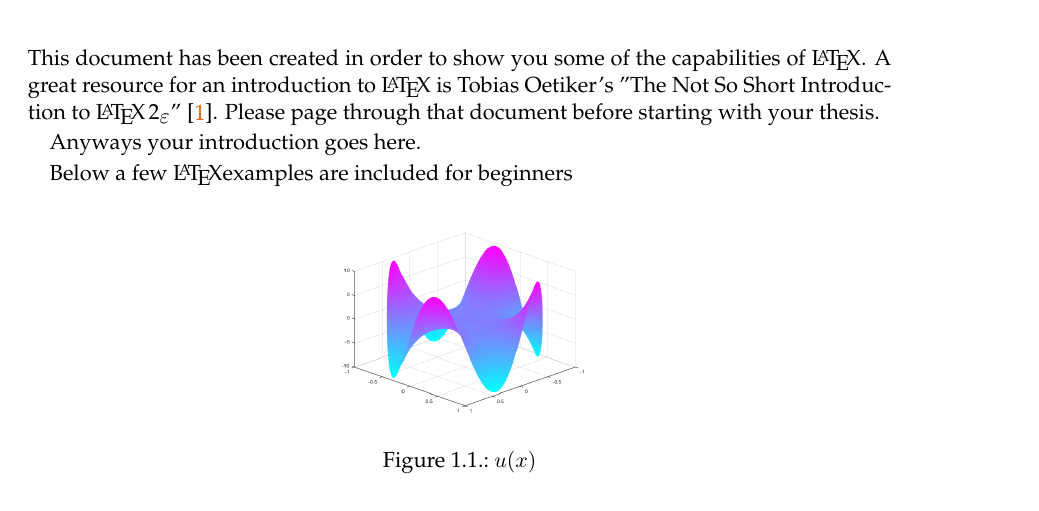
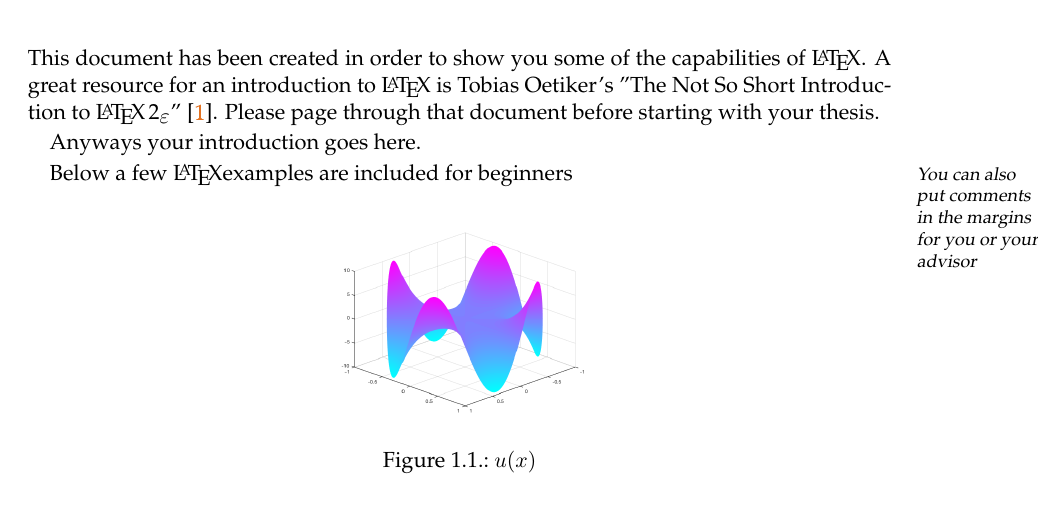
Before and after one commit to waltsims/TUM_Thesis_Template_CSE, a LaTeX thesis (main.tex, which reads chapters/Introduction.tex, components/commands.tex): part of page 15 of 29, cut so that both start at the same text. Compiled offline with pdfLaTeX; an older LaTeX class or package is replaced by its successor.

Commit message:
Fixed depreciated command \sl
Apparently \sl  command is not supported anymore.
Compiling gives the error
"Class scrbook Error: undefined old font command `\sl'. "
The fix is change \sl for \textsl { }

```diff
--- a/chapters/Introduction.tex
+++ b/chapters/Introduction.tex
@@ -11,6 +11,7 @@ Anyways your introduction goes here.
 
 
 Below a few \LaTeX examples are included for beginners
+\comment{You can also put comments in the margins for you or your advisor}
 \begin{figure}[ht]
   \centering
   \includegraphics[width=5cm]{images/swing_function_plot.png}
--- a/components/commands.tex
+++ b/components/commands.tex
@@ -115,7 +115,7 @@
 }
 
 % comment that appears on the border - very practical !!!
-\newcommand{\comment}[1]{\marginpar{\raggedright \noindent \footnotesize {\sl #1} }}
+\newcommand{\comment}[1]{\marginpar{\raggedright \noindent \footnotesize {\textsl{#1}} }}
 
 % page clearing
 \newcommand{\clearemptydoublepage}{%
```
